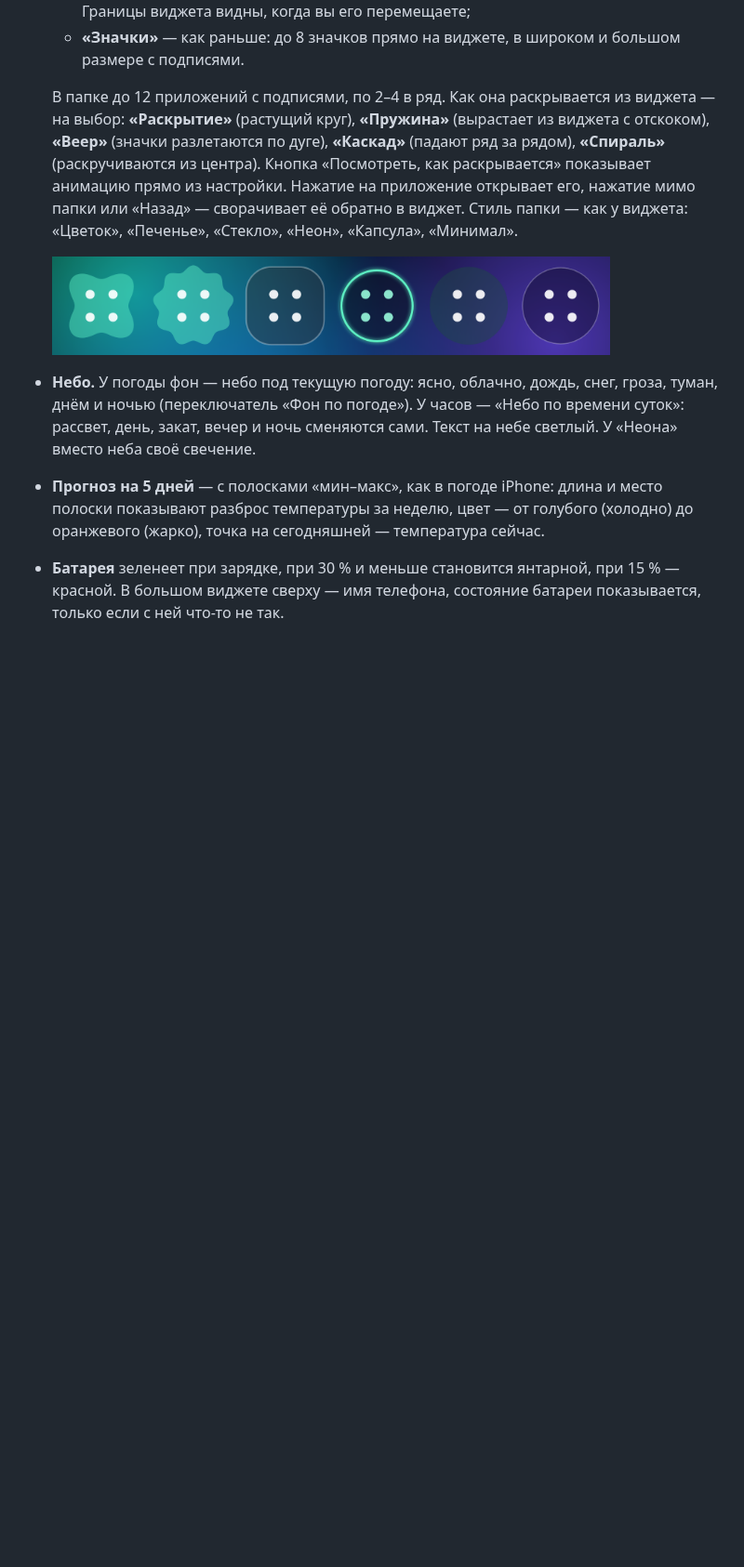
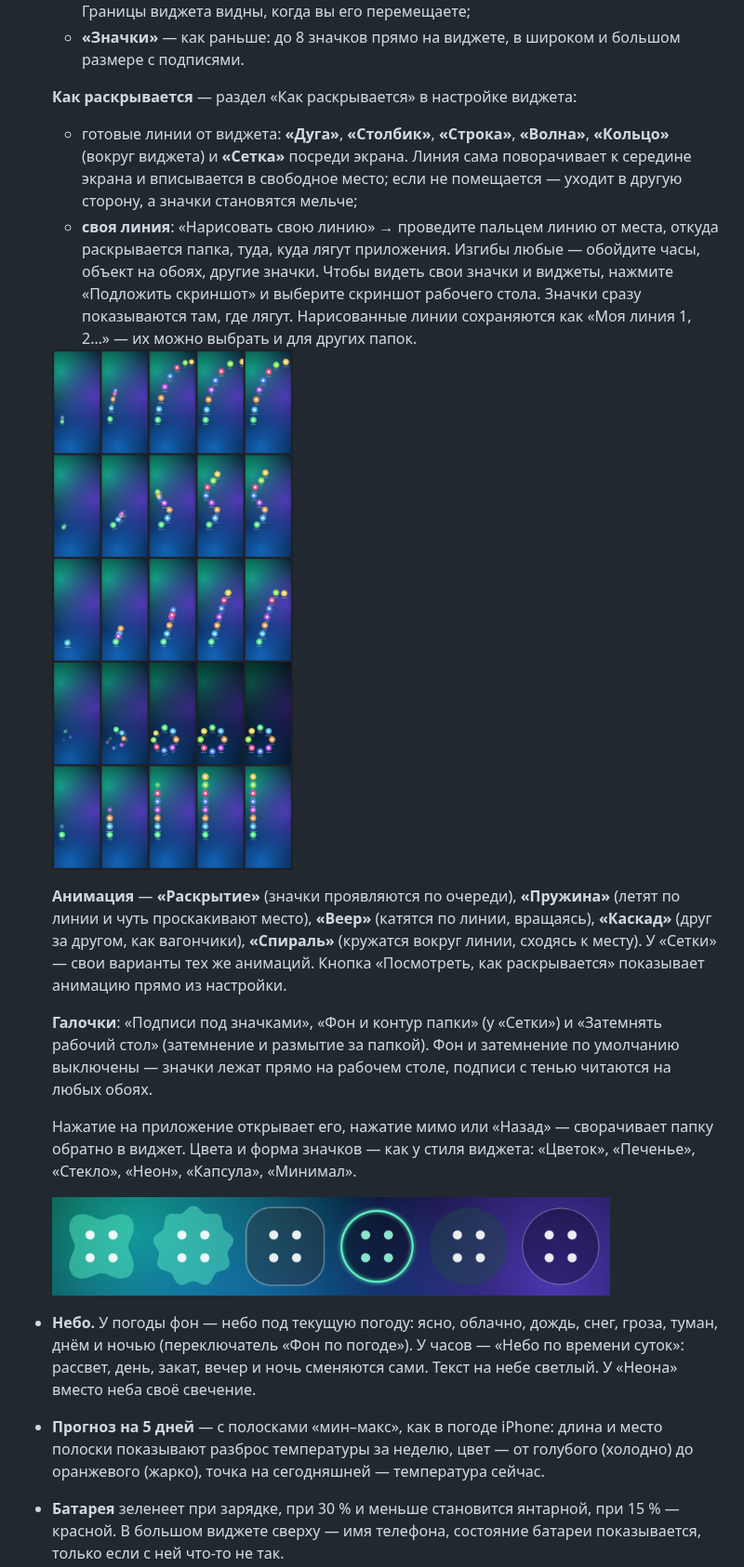
Before and after one commit to 0WahTanG0/SyncTheme, a Markdown page: README.md, the part around one of its changes. Shown at 93% size. Drawn GitHub-style; pictures changed too: docs/folder-lines.png (added); blank space fills up the shorter version.

```diff
--- a/README.md
+++ b/README.md
@@ -147,7 +147,17 @@ SyncTheme показывает и поддерживает только устр
   - **«Невидимый»** — на рабочем столе ничего не видно: поставьте виджет, например, на свободное место у часов или на объект обоев, и нажатие на это место раскроет папку. Границы виджета видны, когда вы его перемещаете;
   - **«Значки»** — как раньше: до 8 значков прямо на виджете, в широком и большом размере с подписями.
 
-  В папке до 12 приложений с подписями, по 2–4 в ряд. Как она раскрывается из виджета — на выбор: **«Раскрытие»** (растущий круг), **«Пружина»** (вырастает из виджета с отскоком), **«Веер»** (значки разлетаются по дуге), **«Каскад»** (падают ряд за рядом), **«Спираль»** (раскручиваются из центра). Кнопка «Посмотреть, как раскрывается» показывает анимацию прямо из настройки. Нажатие на приложение открывает его, нажатие мимо папки или «Назад» — сворачивает её обратно в виджет. Стиль папки — как у виджета: «Цветок», «Печенье», «Стекло», «Неон», «Капсула», «Минимал».
+  **Как раскрывается** — раздел «Как раскрывается» в настройке виджета:
+  - готовые линии от виджета: **«Дуга»**, **«Столбик»**, **«Строка»**, **«Волна»**, **«Кольцо»** (вокруг виджета) и **«Сетка»** посреди экрана. Линия сама поворачивает к середине экрана и вписывается в свободное место; если не помещается — уходит в другую сторону, а значки становятся мельче;
+  - **своя линия**: «Нарисовать свою линию» → проведите пальцем линию от места, откуда раскрывается папка, туда, куда лягут приложения. Изгибы любые — обойдите часы, объект на обоях, другие значки. Чтобы видеть свои значки и виджеты, нажмите «Подложить скриншот» и выберите скриншот рабочего стола. Значки сразу показываются там, где лягут. Нарисованные линии сохраняются как «Моя линия 1, 2…» — их можно выбрать и для других папок.
+
+  <img src="docs/folder-lines.png" width="760" alt="Папка вдоль линии: дуга, волна, своя линия, кольцо, столбик">
+
+  **Анимация** — **«Раскрытие»** (значки проявляются по очереди), **«Пружина»** (летят по линии и чуть проскакивают место), **«Веер»** (катятся по линии, вращаясь), **«Каскад»** (друг за другом, как вагончики), **«Спираль»** (кружатся вокруг линии, сходясь к месту). У «Сетки» — свои варианты тех же анимаций. Кнопка «Посмотреть, как раскрывается» показывает анимацию прямо из настройки.
+
+  **Галочки**: «Подписи под значками», «Фон и контур папки» (у «Сетки») и «Затемнять рабочий стол» (затемнение и размытие за папкой). Фон и затемнение по умолчанию выключены — значки лежат прямо на рабочем столе, подписи с тенью читаются на любых обоях.
+
+  Нажатие на приложение открывает его, нажатие мимо или «Назад» — сворачивает папку обратно в виджет. Цвета и форма значков — как у стиля виджета: «Цветок», «Печенье», «Стекло», «Неон», «Капсула», «Минимал».
 
   <img src="docs/folder-icons.png" width="600" alt="Значок папки в шести стилях">
 - **Небо.** У погоды фон — небо под текущую погоду: ясно, облачно, дождь, снег, гроза, туман, днём и ночью (переключатель «Фон по погоде»). У часов — «Небо по времени суток»: рассвет, день, закат, вечер и ночь сменяются сами. Текст на небе светлый. У «Неона» вместо неба своё свечение.
```
Also changed, not shown: other parts of README.md (+2 -2 lines), docs/folder-animations.png, docs/folder-line-editor.png (added), 11 other files.
